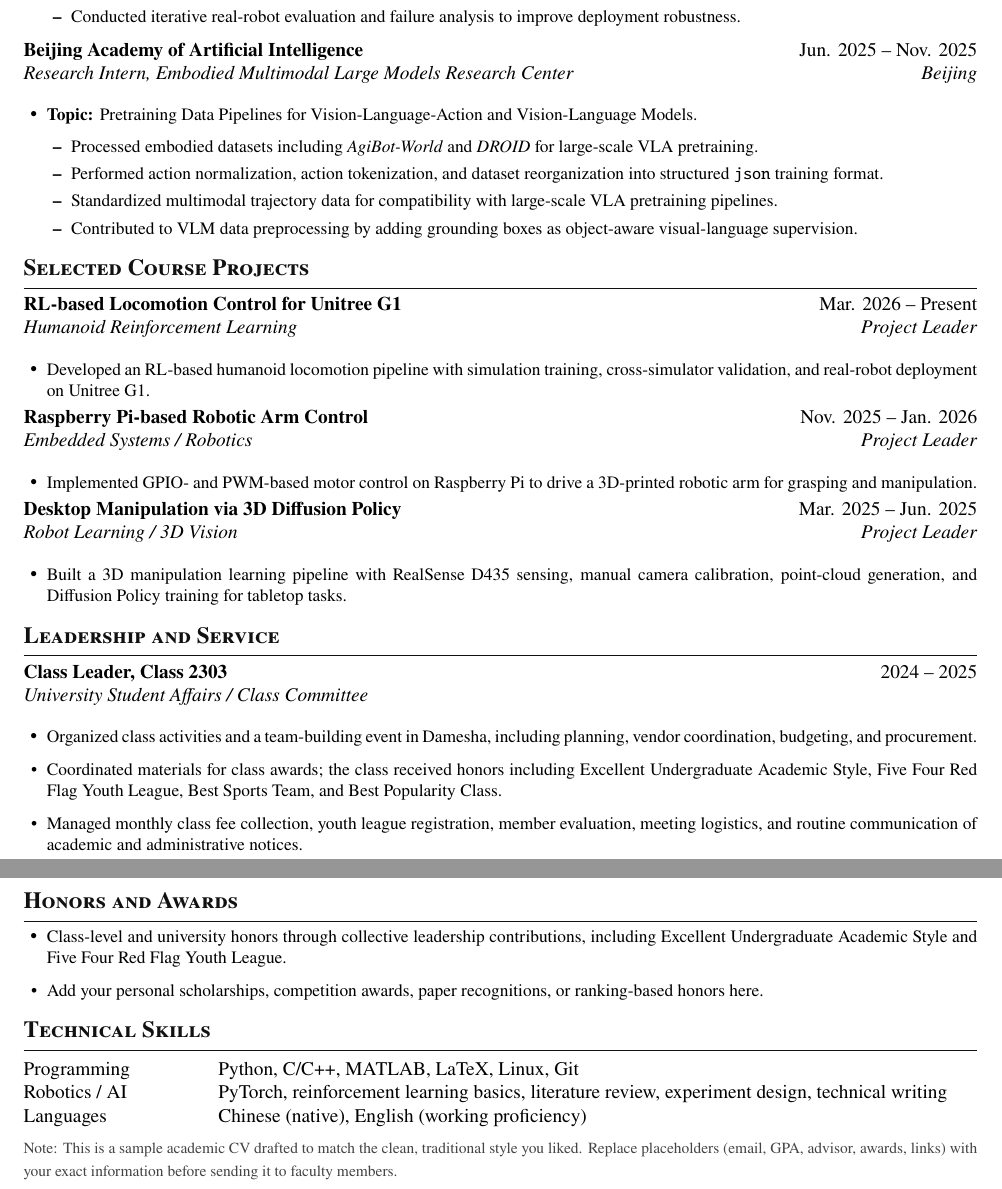
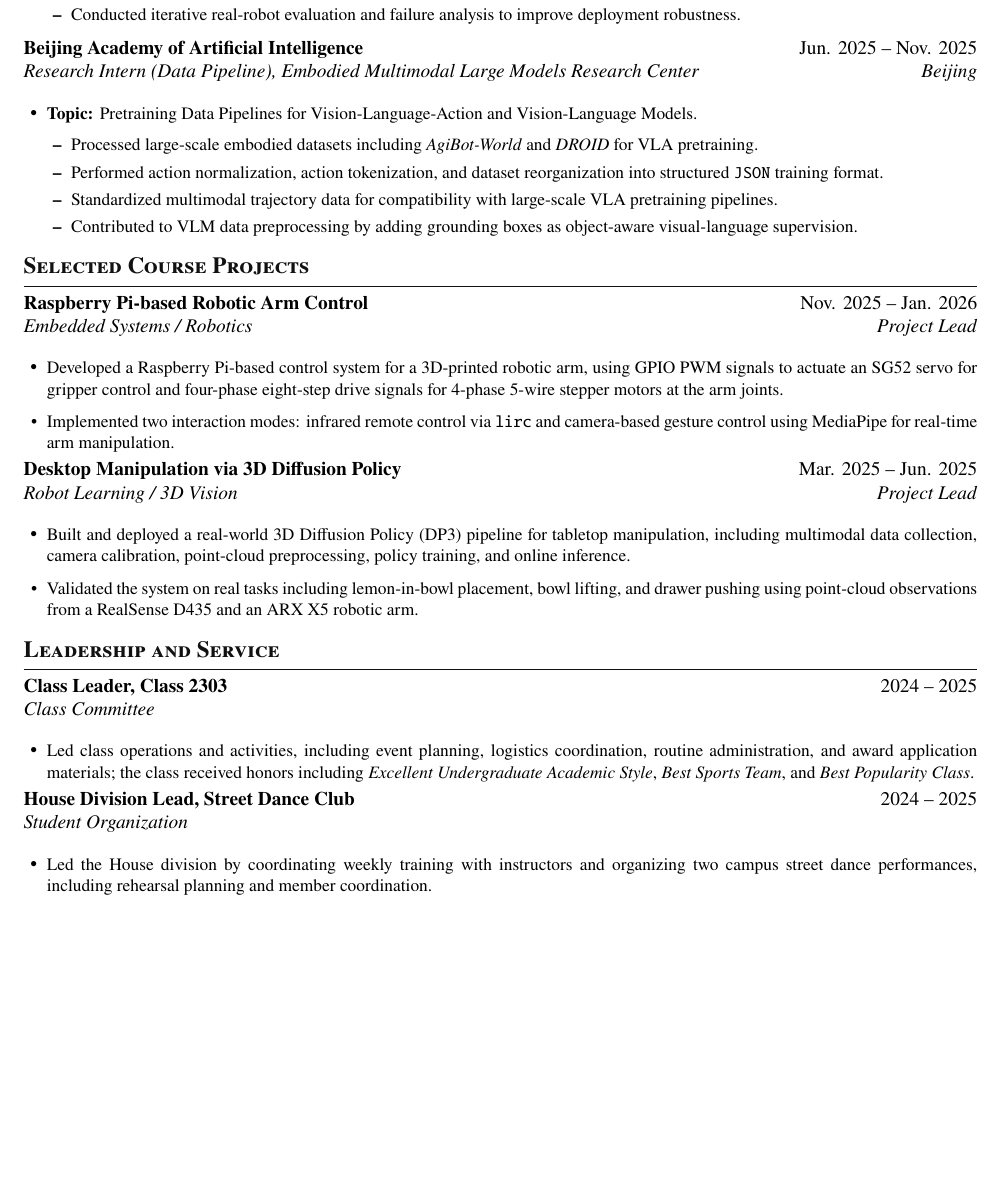
Before and after one commit to ChuyaoZellFu/ChuyaoZellFu.github.io, a LaTeX CV (chuyao_cv_sample (3).tex): two parts of pages 2 and 3 of 3 before the commit and part of page 2 of 2 after it, the two joined at a grey line, cut so that both start at the same text, the shorter picture padded with empty space. Compiled offline with pdfLaTeX.

Commit message:
fixed v1

```diff
--- a/chuyao_cv_sample (2).tex
+++ b/chuyao_cv_sample (3).tex
@@ -137,12 +135,12 @@ Y. Lou, X. Chi, X. Zhang, Z. Qian, C. Li, R. Zhang, Y. Lyu, G. Song, \textbf{Chu
   \end{itemize}
 \end{itemize}
 
-\entry{Beijing Academy of Artificial Intelligence}{Jun. 2025 -- Nov. 2025}{Research Intern, Embodied Multimodal Large Models Research Center}{Beijing}
+\entry{Beijing Academy of Artificial Intelligence}{Jun. 2025 -- Nov. 2025}{Research Intern (Data Pipeline), Embodied Multimodal Large Models Research Center}{Beijing}
 \begin{itemize}[leftmargin=1.2em, topsep=0.2em, itemsep=0.18em]
   \cvitem{\textbf{Topic:} Pretraining Data Pipelines for Vision-Language-Action and Vision-Language Models.}
   \begin{itemize}[leftmargin=1.4em, topsep=0.15em, itemsep=0.12em]
-    \item Processed embodied datasets including \textit{AgiBot-World} and \textit{DROID} for large-scale VLA pretraining.
-    \item Performed action normalization, action tokenization, and dataset reorganization into structured \texttt{json} training format.
+    \item Processed large-scale embodied datasets including \textit{AgiBot-World} and \textit{DROID} for VLA pretraining.
+    \item Performed action normalization, action tokenization, and dataset reorganization into structured \texttt{JSON} training format.
     \item Standardized multimodal trajectory data for compatibility with large-scale VLA pretraining pipelines.
     \item Contributed to VLM data preprocessing by adding grounding boxes as object-aware visual-language supervision.
   \end{itemize}
@@ -150,43 +148,56 @@ Y. Lou, X. Chi, X. Zhang, Z. Qian, C. Li, R. Zhang, Y. Lyu, G. Song, \textbf{Chu
 
 \section*{Selected Course Projects}
 
-\entry{RL-based Locomotion Control for Unitree G1}{Mar. 2026 -- Present}{Humanoid Reinforcement Learning}{Project Leader}
+% \entry{RL-based Locomotion Control for Unitree G1}{Mar. 2026 -- Present}{Humanoid Reinforcement Learning}{Project Lead}
+% \begin{itemize}[leftmargin=1.2em, topsep=0.2em, itemsep=0.18em]
+%   \cvitem{Building on existing humanoid locomotion frameworks, training and adapting reinforcement learning policies for task-specific behaviors on Unitree G1.}
+%   \cvitem{Gaining hands-on experience with reinforcement learning, Isaac Sim-based training, and real-robot deployment for humanoid control.}
+% \end{itemize}
+
+\entry{Raspberry Pi-based Robotic Arm Control}{Nov. 2025 -- Jan. 2026}{Embedded Systems / Robotics}{Project Lead}
 \begin{itemize}[leftmargin=1.2em, topsep=0.2em, itemsep=0.18em]
-  \cvitem{Developed an RL-based humanoid locomotion pipeline with simulation training, cross-simulator validation, and real-robot deployment on Unitree G1.}
+  \cvitem{Developed a Raspberry Pi-based control system for a 3D-printed robotic arm, using GPIO PWM signals to actuate an SG52 servo for gripper control and four-phase eight-step drive signals for 4-phase 5-wire stepper motors at the arm joints.}
+  \cvitem{Implemented two interaction modes: infrared remote control via \texttt{lirc} and camera-based gesture control using MediaPipe for real-time arm manipulation.}
 \end{itemize}
 
-\entry{Raspberry Pi-based Robotic Arm Control}{Nov. 2025 -- Jan. 2026}{Embedded Systems / Robotics}{Project Leader}
+\entry{Desktop Manipulation via 3D Diffusion Policy}{Mar. 2025 -- Jun. 2025}{Robot Learning / 3D Vision}{Project Lead}
 \begin{itemize}[leftmargin=1.2em, topsep=0.2em, itemsep=0.18em]
-  \cvitem{Implemented GPIO- and PWM-based motor control on Raspberry Pi to drive a 3D-printed robotic arm for grasping and manipulation.}
+  \cvitem{Built and deployed a real-world 3D Diffusion Policy (DP3) pipeline for tabletop manipulation, including multimodal data collection, camera calibration, point-cloud preprocessing, policy training, and online inference.}
+  \cvitem{Validated the system on real tasks including lemon-in-bowl placement, bowl lifting, and drawer pushing using point-cloud observations from a RealSense D435 and an ARX X5 robotic arm.}
 \end{itemize}
 
-\entry{Desktop Manipulation via 3D Diffusion Policy}{Mar. 2025 -- Jun. 2025}{Robot Learning / 3D Vision}{Project Leader}
+% \entry{2048 Game System}{Apr. 2024 -- Jun. 2024}{Java / Software Development}{Project Lead}
+% \begin{itemize}[leftmargin=1.2em, topsep=0.2em, itemsep=0.18em]
+%   \cvitem{Independently built a Java-based 2048 game from scratch, covering GUI frontend design, backend logic implementation, and persistent user data management.}
+%   \cvitem{Implemented core modules including account login/registration, save/load, game restart, multiple gameplay modes, and keyboard/button-based control.}
+% \end{itemize}
+
+\section*{Leadership and Service}
+
+\entry{Class Leader, Class 2303}{2024 -- 2025}{Class Committee}{}
 \begin{itemize}[leftmargin=1.2em, topsep=0.2em, itemsep=0.18em]
-  \cvitem{Built a 3D manipulation learning pipeline with RealSense D435 sensing, manual camera calibration, point-cloud generation, and Diffusion Policy training for tabletop tasks.}
+  \cvitem{Led class operations and activities, including event planning, logistics coordination, routine administration, and award application materials; the class received honors including \textit{Excellent Undergraduate Academic Style}, \textit{Best Sports Team}, and \textit{Best Popularity Class}.}
 \end{itemize}
 
-\section*{Leadership and Service}
-\entry{Class Leader, Class 2303}{2024 -- 2025}{University Student Affairs / Class Committee}{}
+\entry{House Division Lead, Street Dance Club}{2024 -- 2025}{Student Organization}{}
 \begin{itemize}[leftmargin=1.2em, topsep=0.2em, itemsep=0.18em]
-  \cvitem{Organized class activities and a team-building event in Damesha, including planning, vendor coordination, budgeting, and procurement.}
-  \cvitem{Coordinated materials for class awards; the class received honors including Excellent Undergraduate Academic Style, Five Four Red Flag Youth League, Best Sports Team, and Best Popularity Class.}
-  \cvitem{Managed monthly class fee collection, youth league registration, member evaluation, meeting logistics, and routine communication of academic and administrative notices.}
+  \cvitem{Led the House division by coordinating weekly training with instructors and organizing two campus street dance performances, including rehearsal planning and member coordination.}
 \end{itemize}
 
-\section*{Honors and Awards}
-\begin{itemize}[leftmargin=1.2em, topsep=0.2em, itemsep=0.18em]
-  \cvitem{Class-level and university honors through collective leadership contributions, including Excellent Undergraduate Academic Style and Five Four Red Flag Youth League.}
-  \cvitem{Add your personal scholarships, competition awards, paper recognitions, or ranking-based honors here.}
-\end{itemize}
+% \section*{Honors and Awards}
+% \begin{itemize}[leftmargin=1.2em, topsep=0.2em, itemsep=0.18em]
+%   \cvitem{Class-level and university honors through collective leadership contributions, including Excellent Undergraduate Academic Style and Five Four Red Flag Youth League.}
+%   \cvitem{Add your personal scholarships, competition awards, paper recognitions, or ranking-based honors here.}
+% \end{itemize}
 
-\section*{Technical Skills}
-\begin{tabularx}{\textwidth}{@{}p{0.18\textwidth}X@{}}
-Programming & Python, C/C++, MATLAB, LaTeX, Linux, Git \\
-Robotics / AI & PyTorch, reinforcement learning basics, literature review, experiment design, technical writing \\
-Languages & Chinese (native), English (working proficiency) \\
-\end{tabularx}
+% \section*{Technical Skills}
+% \begin{tabularx}{\textwidth}{@{}p{0.18\textwidth}X@{}}
+% Programming & Python, C/C++, MATLAB, LaTeX, Linux, Git \\
+% Robotics / AI & PyTorch, reinforcement learning basics, literature review, experiment design, technical writing \\
+% Languages & Chinese (native), English (working proficiency) \\
+% \end{tabularx}
 
 \vspace{0.6em}
-{\footnotesize\color{textgray}Note: This is a sample academic CV drafted to match the clean, traditional style you liked. Replace placeholders (email, GPA, advisor, awards, links) with your exact information before sending it to faculty members.}
+% {\footnotesize\color{textgray}Note: This is a sample academic CV drafted to match the clean, traditional style you liked. Replace placeholders (email, GPA, advisor, awards, links) with your exact information before sending it to faculty members.}
 
 \end{document}
```
Also changed, not shown: _bibliography/papers.bib (+3 -3 lines), _data/cv.yml (+23 -22 lines), _news/announcement_0.md (+1 -1 lines), _pages/about.md (+1 -1 lines), chuyao_cv_sample (3).tex (16 more changed lines).
